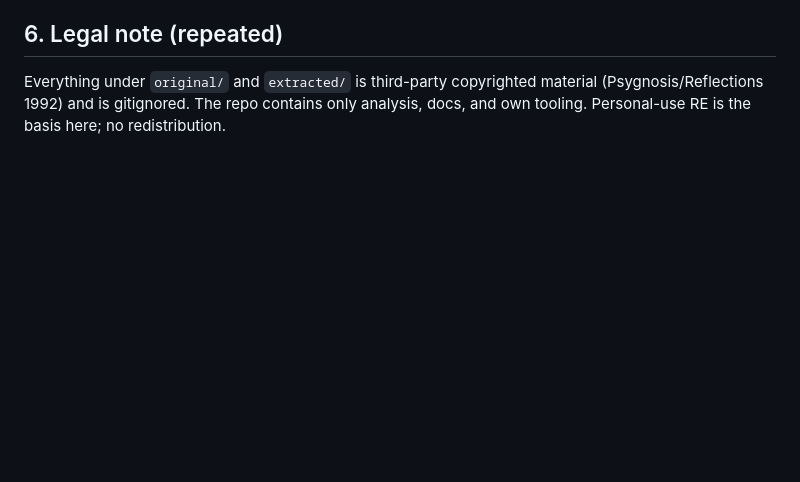
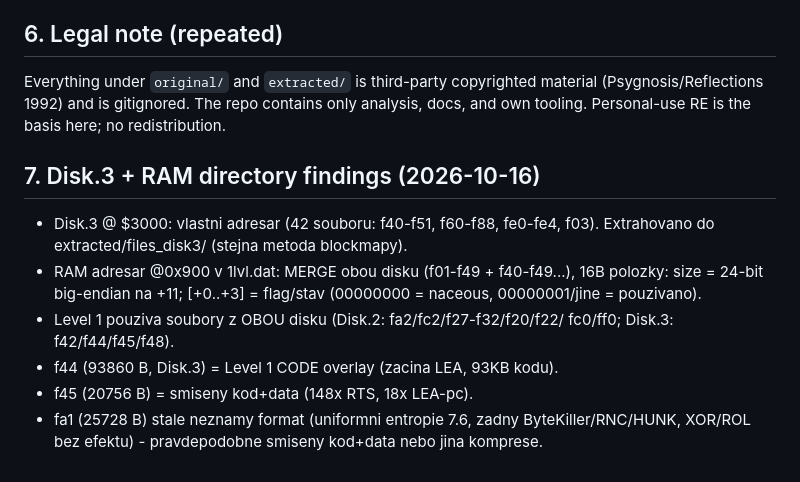
Before and after one commit to Finito3/OpenCode_ShadowOfTheBeast3, a Markdown page: docs/05-extraction-summary.md, the part around the change. GitHub-like rendering; blank space fills up the shorter version.

Commit message:
Disk.3 adresar (42 souboru), RAM dir dekodovan, L1 pouziva oba disky

```diff
--- a/docs/05-extraction-summary.md
+++ b/docs/05-extraction-summary.md
@@ -121,3 +121,18 @@ Everything under `original/` and `extracted/` is third-party copyrighted
 material (Psygnosis/Reflections 1992) and is gitignored. The repo contains
 only analysis, docs, and own tooling. Personal-use RE is the basis here;
 no redistribution.
+
+## 7. Disk.3 + RAM directory findings (2026-10-16)
+
+- Disk.3 @ $3000: vlastni adresar (42 souboru: f40-f51, f60-f88, fe0-fe4,
+  f03). Extrahovano do extracted/files_disk3/ (stejna metoda blockmapy).
+- RAM adresar @0x900 v 1lvl.dat: MERGE obou disku (f01-f49 + f40-f49...),
+  16B polozky: size = 24-bit big-endian na +11; [+0..+3] = flag/stav
+  (00000000 = naceous, 00000001/jine = pouzivano).
+- Level 1 pouziva soubory z OBOU disku (Disk.2: fa2/fc2/f27-f32/f20/f22/
+  fc0/ff0; Disk.3: f42/f44/f45/f48).
+- f44 (93860 B, Disk.3) = Level 1 CODE overlay (zacina LEA, 93KB kodu).
+- f45 (20756 B) = smiseny kod+data (148x RTS, 18x LEA-pc).
+- fa1 (25728 B) stale neznamy format (uniformni entropie 7.6, zadny
+  ByteKiller/RNC/HUNK, XOR/ROL bez efektu) - pravdepodobne smiseny
+  kod+data nebo jina komprese.
```
